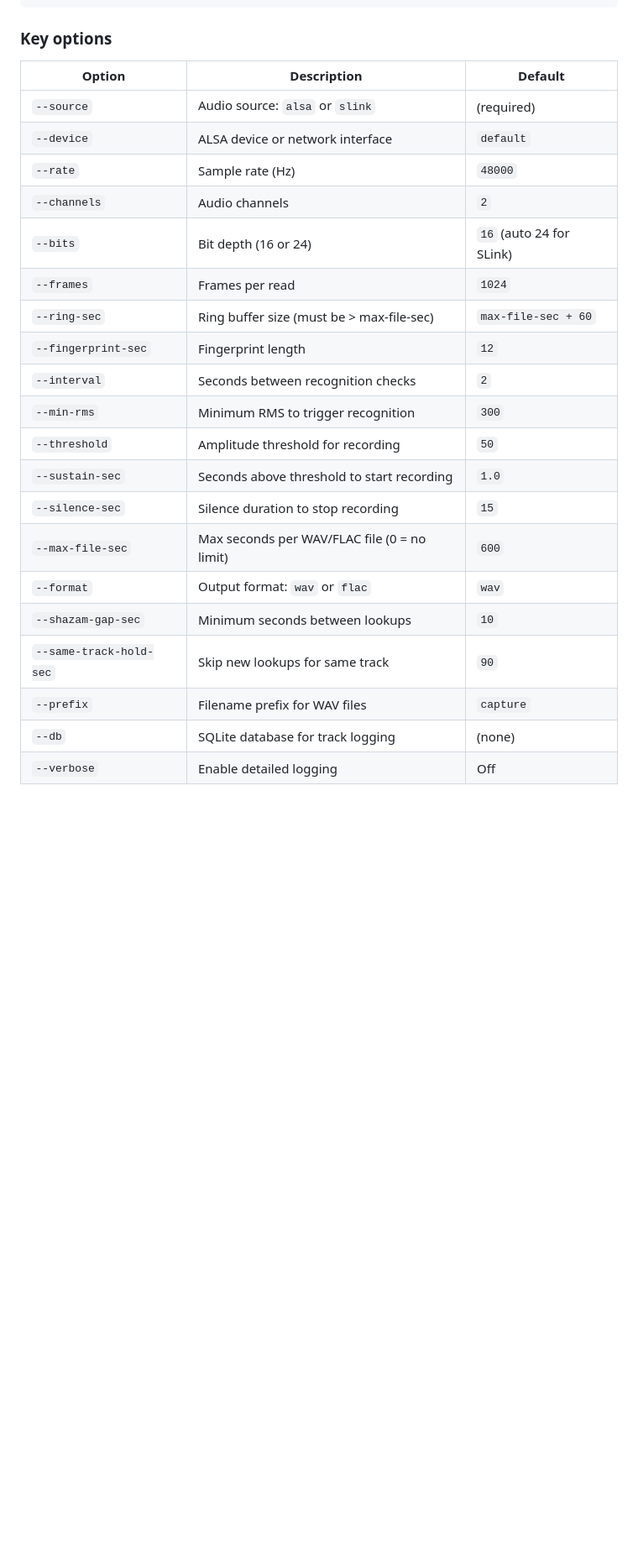
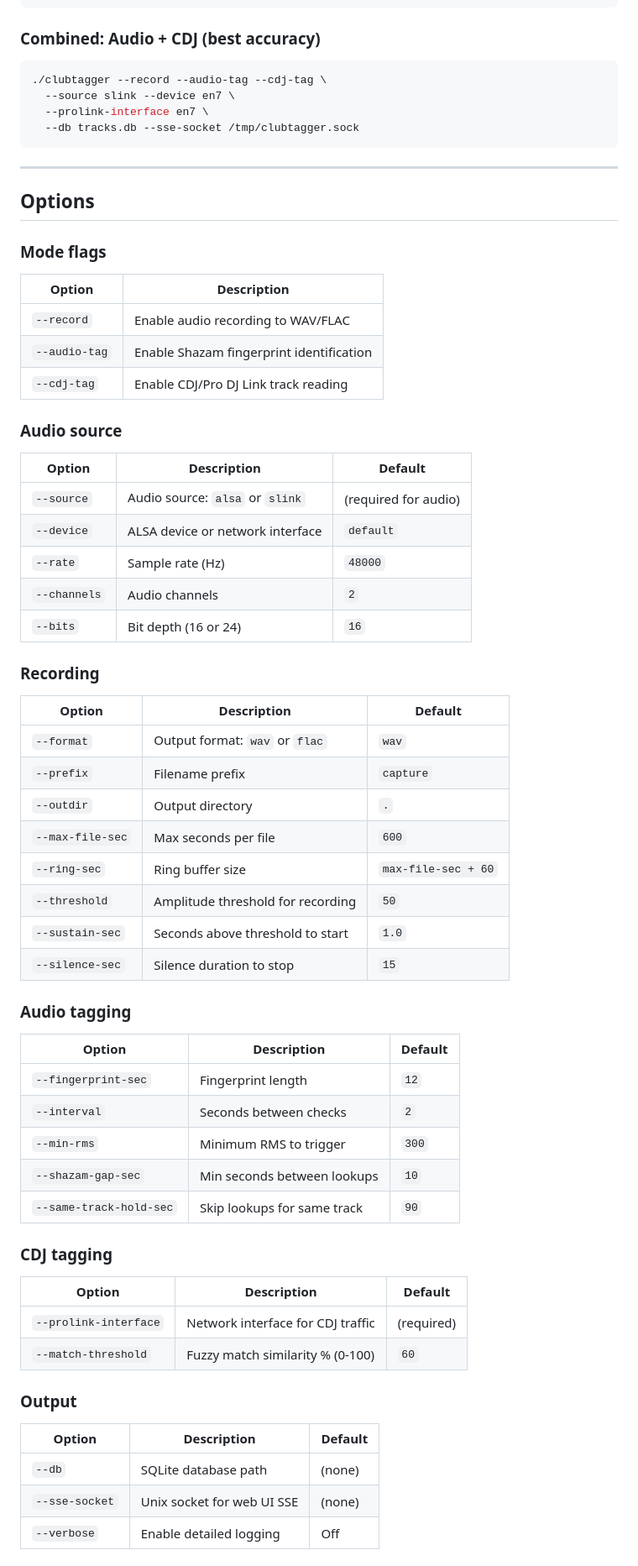
Before and after one commit to mischa85/clubtagger, a Markdown page: README.md, the part around one of its changes. Shown at 84% size. Rendered like a GitHub page; blank space fills up the shorter version.

````diff
--- a/README.md
+++ b/README.md
@@ -59,27 +75,64 @@ make            # builds without ALSA support
   --db tracks.db --verbose
 ```
 
-### Key options
+### Combined: Audio + CDJ (best accuracy)
+```bash
+./clubtagger --record --audio-tag --cdj-tag \
+  --source slink --device en7 \
+  --prolink-interface en7 \
+  --db tracks.db --sse-socket /tmp/clubtagger.sock
+```
 
+---
+
+## Options
+
+### Mode flags
+| Option | Description |
+|--------|-------------|
+| `--record` | Enable audio recording to WAV/FLAC |
+| `--audio-tag` | Enable Shazam fingerprint identification |
+| `--cdj-tag` | Enable CDJ/Pro DJ Link track reading |
+
+### Audio source
 | Option | Description | Default |
 |--------|-------------|---------|
-| `--source` | Audio source: `alsa` or `slink` | (required) |
+| `--source` | Audio source: `alsa` or `slink` | (required for audio) |
 | `--device` | ALSA device or network interface | `default` |
 | `--rate` | Sample rate (Hz) | `48000` |
 | `--channels` | Audio channels | `2` |
-| `--bits` | Bit depth (16 or 24) | `16` (auto 24 for SLink) |
-| `--frames` | Frames per read | `1024` |
-| `--ring-sec` | Ring buffer size (must be > max-file-sec) | `max-file-sec + 60` |
+| `--bits` | Bit depth (16 or 24) | `16` |
+
+### Recording
+| Option | Description | Default |
+|--------|-------------|---------|
+| `--format` | Output format: `wav` or `flac` | `wav` |
+| `--prefix` | Filename prefix | `capture` |
+| `--outdir` | Output directory | `.` |
+| `--max-file-sec` | Max seconds per file | `600` |
+| `--ring-sec` | Ring buffer size | `max-file-sec + 60` |
+| `--threshold` | Amplitude threshold for recording | `50` |
+| `--sustain-sec` | Seconds above threshold to start | `1.0` |
+| `--silence-sec` | Silence duration to stop | `15` |
+
+### Audio tagging
+| Option | Description | Default |
+|--------|-------------|---------|
 | `--fingerprint-sec` | Fingerprint length | `12` |
-| `--interval` | Seconds between recognition checks | `2` |
-| `--min-rms` | Minimum RMS to trigger recognition | `300` |
-| `--threshold` | Amplitude threshold for recording | `50` |
-| `--sustain-sec` | Seconds above threshold to start recording | `1.0` |
-| `--silence-sec` | Silence duration to stop recording | `15` |
-| `--max-file-sec` | Max seconds per WAV/FLAC file (0 = no limit) | `600` |
-| `--format` | Output format: `wav` or `flac` | `wav` |
-| `--shazam-gap-sec` | Minimum seconds between lookups | `10` |
-| `--same-track-hold-sec` | Skip new lookups for same track | `90` |
-| `--prefix` | Filename prefix for WAV files | `capture` |
-| `--db` | SQLite database for track logging | (none) |
+| `--interval` | Seconds between checks | `2` |
+| `--min-rms` | Minimum RMS to trigger | `300` |
+| `--shazam-gap-sec` | Min seconds between lookups | `10` |
+| `--same-track-hold-sec` | Skip lookups for same track | `90` |
+
+### CDJ tagging
+| Option | Description | Default |
+|--------|-------------|---------|
+| `--prolink-interface` | Network interface for CDJ traffic | (required) |
+| `--match-threshold` | Fuzzy match similarity % (0-100) | `60` |
+
+### Output
+| Option | Description | Default |
+|--------|-------------|---------|
+| `--db` | SQLite database path | (none) |
+| `--sse-socket` | Unix socket for web UI SSE | (none) |
 | `--verbose` | Enable detailed logging | Off |
````
Also changed, not shown: other parts of README.md (+132 -44 lines).
